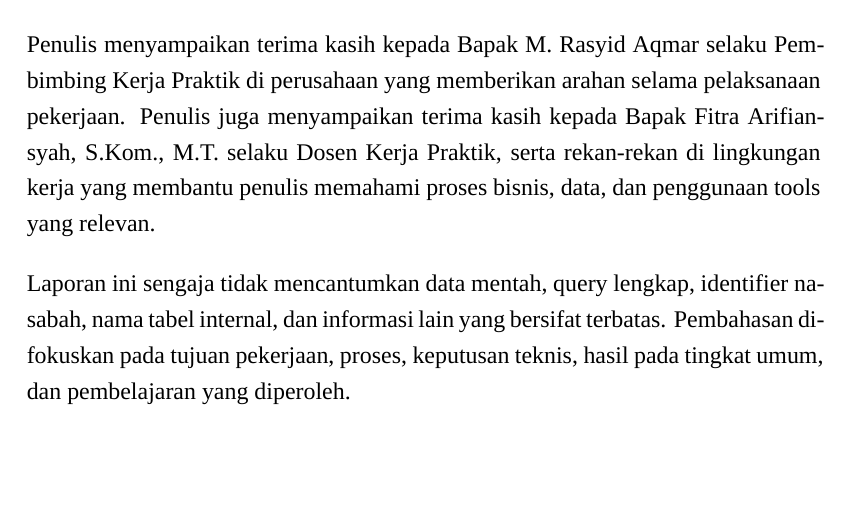
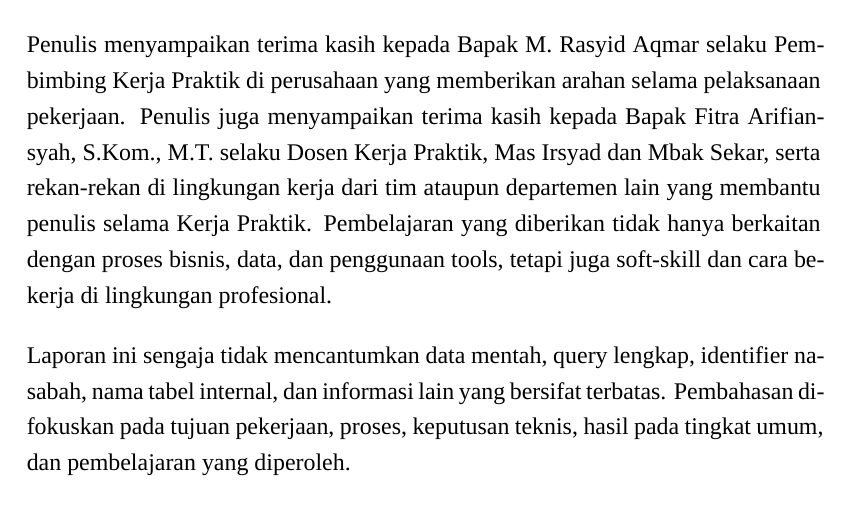
Before and after one commit to GhazyUrbayani/Laporan-KP-Ghazy, a LaTeX thesis (Laporan_KP.tex, which reads 05 Kata Pengantar.tex): part of page 6 of 28, cut so that both start at the same text, the shorter picture padded with empty space. Compiled offline with XeLaTeX; a missing font is replaced by an installed copy or a similar font.

Commit message:
Lengkapi ucapan terima kasih

```diff
--- a/05 Kata Pengantar.tex
+++ b/05 Kata Pengantar.tex
@@ -2,7 +2,7 @@
 \addcontentsline{toc}{chapter}{KATA PENGANTAR}
 Puji syukur penulis panjatkan kepada Tuhan Yang Maha Esa karena laporan Kerja Praktik ini dapat diselesaikan. Laporan ini merangkum pekerjaan penulis selama melaksanakan Kerja Praktik di PT Bank Syariah Indonesia (Persero) Tbk, khususnya pada pekerjaan yang berkaitan dengan data, campaign, dan analisis.
 
-Penulis menyampaikan terima kasih kepada Bapak M. Rasyid Aqmar selaku Pembimbing Kerja Praktik di perusahaan yang memberikan arahan selama pelaksanaan pekerjaan. Penulis juga menyampaikan terima kasih kepada Bapak Fitra Arifiansyah, S.Kom., M.T. selaku Dosen Kerja Praktik, serta rekan-rekan di lingkungan kerja yang membantu penulis memahami proses bisnis, data, dan penggunaan tools yang relevan.
+Penulis menyampaikan terima kasih kepada Bapak M. Rasyid Aqmar selaku Pembimbing Kerja Praktik di perusahaan yang memberikan arahan selama pelaksanaan pekerjaan. Penulis juga menyampaikan terima kasih kepada Bapak Fitra Arifiansyah, S.Kom., M.T. selaku Dosen Kerja Praktik, Mas Irsyad dan Mbak Sekar, serta rekan-rekan di lingkungan kerja dari tim ataupun departemen lain yang membantu penulis selama Kerja Praktik. Pembelajaran yang diberikan tidak hanya berkaitan dengan proses bisnis, data, dan penggunaan tools, tetapi juga soft-skill dan cara bekerja di lingkungan profesional.
 
 Laporan ini sengaja tidak mencantumkan data mentah, query lengkap, identifier nasabah, nama tabel internal, dan informasi lain yang bersifat terbatas. Pembahasan difokuskan pada tujuan pekerjaan, proses, keputusan teknis, hasil pada tingkat umum, dan pembelajaran yang diperoleh.
 
```
